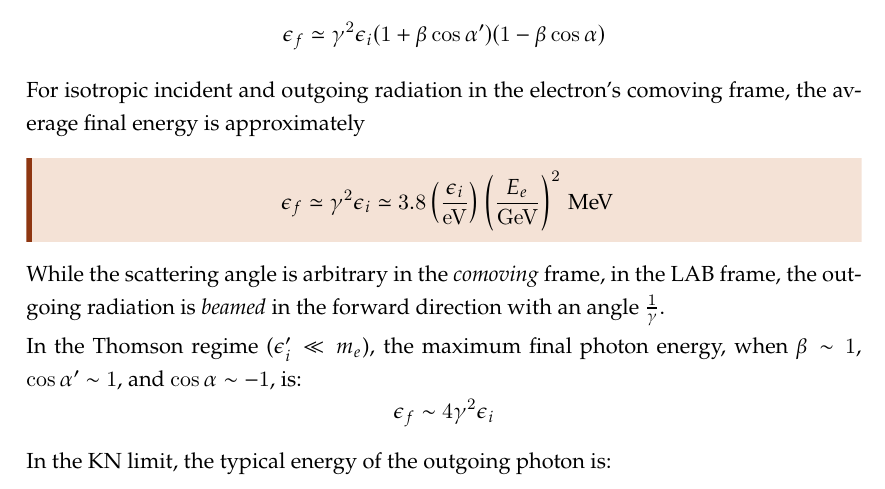
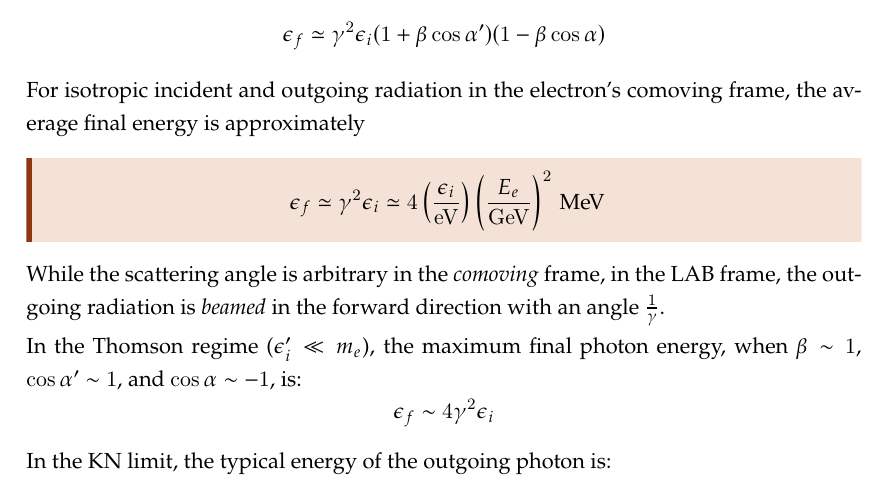
Before and after one commit to carmeloevoli/heath-2324, a LaTeX thesis (lectures.tex, which reads sections/leptonic.tex): part of page 16 of 106, cut so that both start at the same text. Compiled offline with XeLaTeX.

Commit message:
reduced precision

```diff
--- a/sections/leptonic.tex
+++ b/sections/leptonic.tex
@@ -610,7 +610,7 @@ For isotropic incident and outgoing radiation in the electron's comoving frame,
 %
 \begin{remark}
 \[
- \epsilon_f \simeq \gamma^2 \epsilon_i \simeq 3.8 \left(\frac{\epsilon_i}{\rm eV}\right)\left(\frac{E_e}{\rm GeV}\right)^2 \, \text{MeV}
+ \epsilon_f \simeq \gamma^2 \epsilon_i \simeq 4 \left(\frac{\epsilon_i}{\rm eV}\right)\left(\frac{E_e}{\rm GeV}\right)^2 \, \text{MeV}
 \]
 \end{remark}
 
```
